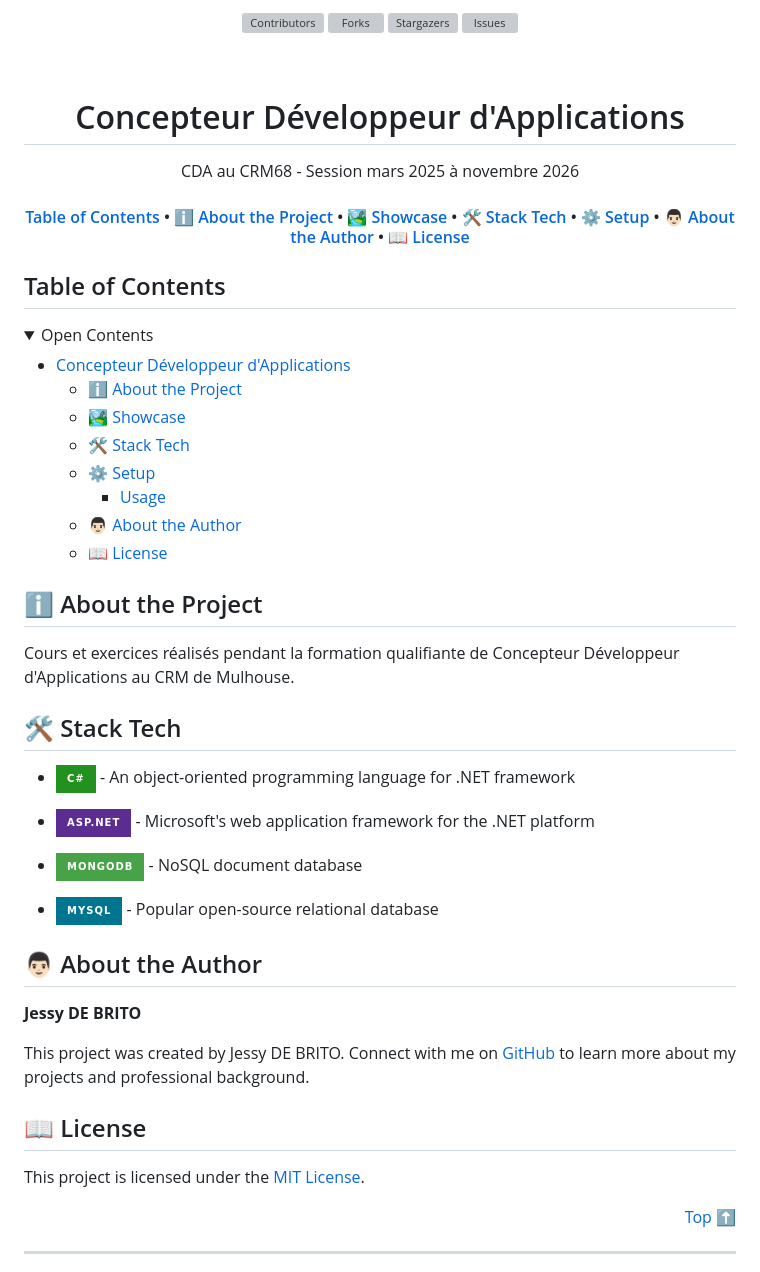
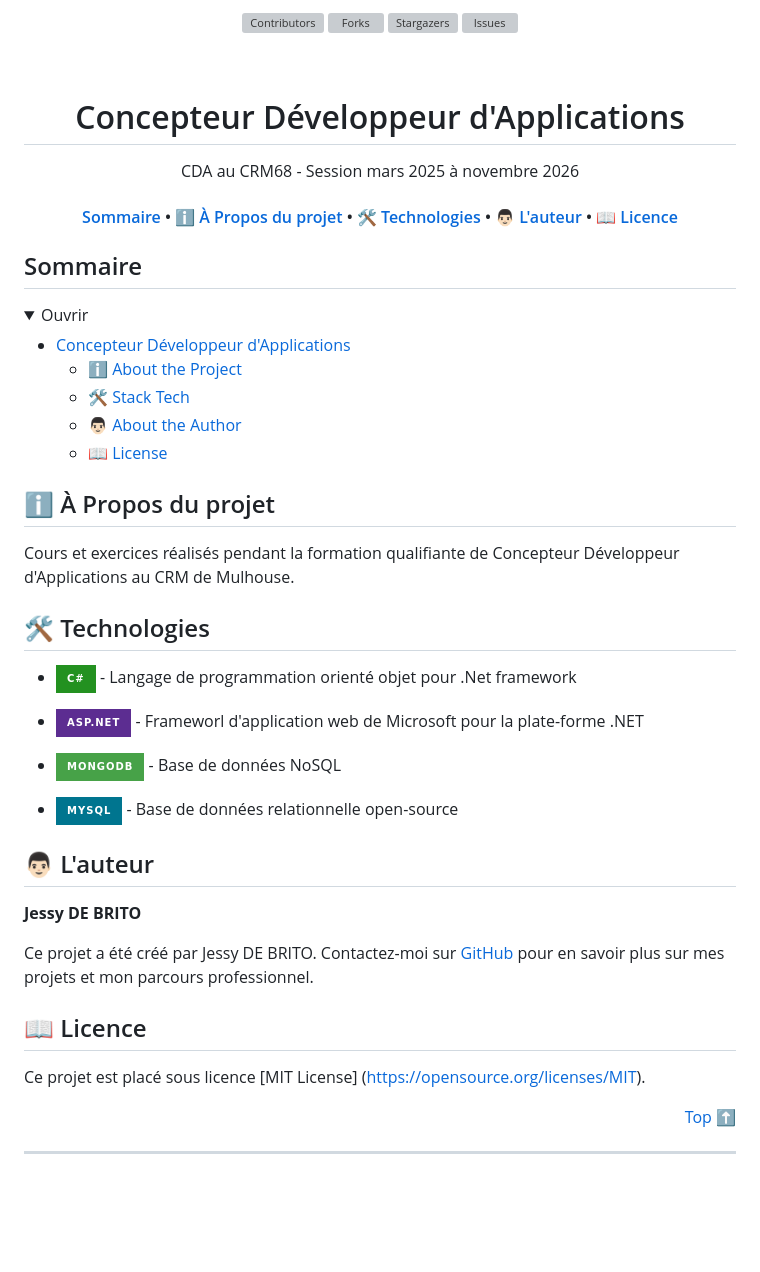
Before and after one commit to Neihren/CDA_2503_JDB, a Markdown page: README.md, the part around one of its changes. GitHub-like rendering; folded sections open; badges without logos; blank space fills up the shorter version; grey boxes are pictures that could not be loaded.

```diff
--- a/README.md
+++ b/README.md
@@ -23,56 +23,52 @@ CDA au CRM68 - Session mars 2025 à novembre 2026
 </div>
 
 
-<div align="center"><h4><a href="#-table-of-contents">️Table of Contents</a> • <a href="#-about-the-project">ℹ️ About the Project</a> • <a href="#-showcase">🏞 Showcase</a> • <a href="#-stack-tech">🛠 Stack Tech</a> • <a href="#-setup">⚙ ️Setup</a> • <a href="#-about-the-author">👨🏻‍ About the Author</a> • <a href="#-license">📖 License</a></h4></div>
+<div align="center"><h4><a href="#-table-of-contents">Sommaire</a> • <a href="#-about-the-project">ℹ️ À Propos du projet</a> • <a href="#-stack-tech">🛠 Technologies</a> • <a href="#-about-the-author">👨🏻‍ L'auteur</a> • <a href="#-license">📖 Licence</a></h4></div>
 
-## ️Table of Contents
+## ️Sommaire
  <details>
-<summary>Open Contents</summary>
+<summary>Ouvrir</summary>
 
 - [Concepteur Développeur d'Applications](#concepteur-dveloppeur-dapplications)
   - [ℹ️ About the Project](#-about-the-project)
-  - [🏞 Showcase](#-showcase)
   - [🛠 Stack Tech](#-stack-tech)
-  - [⚙ ️Setup](#-setup)
-    - [Usage](#usage)
   - [👨🏻‍ About the Author](#-about-the-author)
   - [📖 License](#-license)
 </details>
 
-## ℹ️ About the Project
+## ℹ️ À Propos du projet
 
 Cours et exercices réalisés pendant la formation qualifiante de Concepteur Développeur d'Applications au CRM de Mulhouse.
 
 
-## 🛠 Stack Tech
-- [![C#][C#-badge]][C#-url] - An object-oriented programming language for .NET framework
+## 🛠 Technologies
+- [![C#][C#-badge]][C#-url] - Langage de programmation orienté objet pour .Net framework
 
 [C#-badge]: https://img.shields.io/badge/C%23-239120?style=for-the-badge&logo=csharp
 [C#-url]: }
-- [![ASP.NET][ASP.NET-badge]][ASP.NET-url] - Microsoft's web application framework for the .NET platform
+- [![ASP.NET][ASP.NET-badge]][ASP.NET-url] - Frameworl d'application web de Microsoft pour la plate-forme .NET
 
 [ASP.NET-badge]: https://img.shields.io/badge/ASP.NET-5C2D91?style=for-the-badge&logo=aspnet
 [ASP.NET-url]: }
-- [![MongoDB][MongoDB-badge]][MongoDB-url] - NoSQL document database
+- [![MongoDB][MongoDB-badge]][MongoDB-url] - Base de données NoSQL
 
 [MongoDB-badge]: https://img.shields.io/badge/MongoDB-47A248?style=for-the-badge&logo=mongodb
 [MongoDB-url]: }
-- [![MySQL][MySQL-badge]][MySQL-url] - Popular open-source relational database
+- [![MySQL][MySQL-badge]][MySQL-url] - Base de données relationnelle open-source
 
 [MySQL-badge]: https://img.shields.io/badge/MySQL-00758F?style=for-the-badge&logo=mysql
 [MySQL-url]: }
 
 
-## 👨🏻‍ About the Author
+## 👨🏻‍ L'auteur
 
 **Jessy DE BRITO**
 
-This project was created by Jessy DE BRITO. Connect with me on [GitHub](https://github.com/Neihren) to learn more about my projects and professional background.
+Ce projet a été créé par Jessy DE BRITO. Contactez-moi sur [GitHub](https://github.com/Neihren) pour en savoir plus sur mes projets et mon parcours professionnel.
 
+## 📖 Licence
 
-## 📖 License
-
-This project is licensed under the [MIT License](https://opensource.org/licenses/MIT).
+Ce projet est placé sous licence [MIT License] (https://opensource.org/licenses/MIT).
 
 
 <p align="right"><a href="#readme-top">Top ⬆️</a></p>
```
Also changed, not shown: other parts of README.md (+4 -4 lines).
